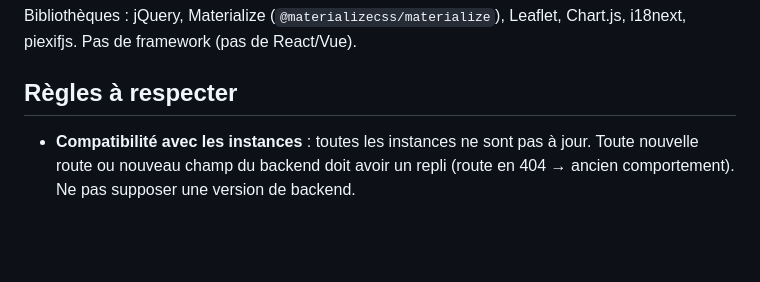
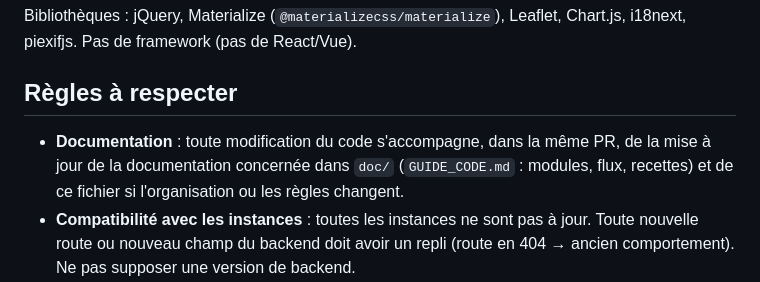
Before and after one commit to jesuisundesdeux/vigilo-webapp, a Markdown page: AGENTS.md, the part around the change. GitHub-like rendering; blank space fills up the shorter version.

Commit message:
AGENTS.md : toute modification du code met à jour la documentation (#161)
Claude-Session: https://claude.ai/code/session_01RFTNbofEzeC9QPUMQWvysu

Co-authored-by: Claude <noreply@anthropic.com>

```diff
--- a/AGENTS.md
+++ b/AGENTS.md
@@ -41,6 +41,9 @@ framework (pas de React/Vue).
 
 ## Règles à respecter
 
+- **Documentation** : toute modification du code s'accompagne, dans la même PR, de la mise à jour de la documentation
+  concernée dans `doc/` (`GUIDE_CODE.md` : modules, flux, recettes) et de ce fichier si l'organisation ou les règles
+  changent.
 - **Compatibilité avec les instances** : toutes les instances ne sont pas à jour. Toute nouvelle route ou nouveau
   champ du backend doit avoir un repli (route en 404 → ancien comportement). Ne pas supposer une version de backend.
 - **Sécurité** : échapper toute donnée venant de l'API ou de vigilo-conf avant de l'insérer dans le HTML
```
